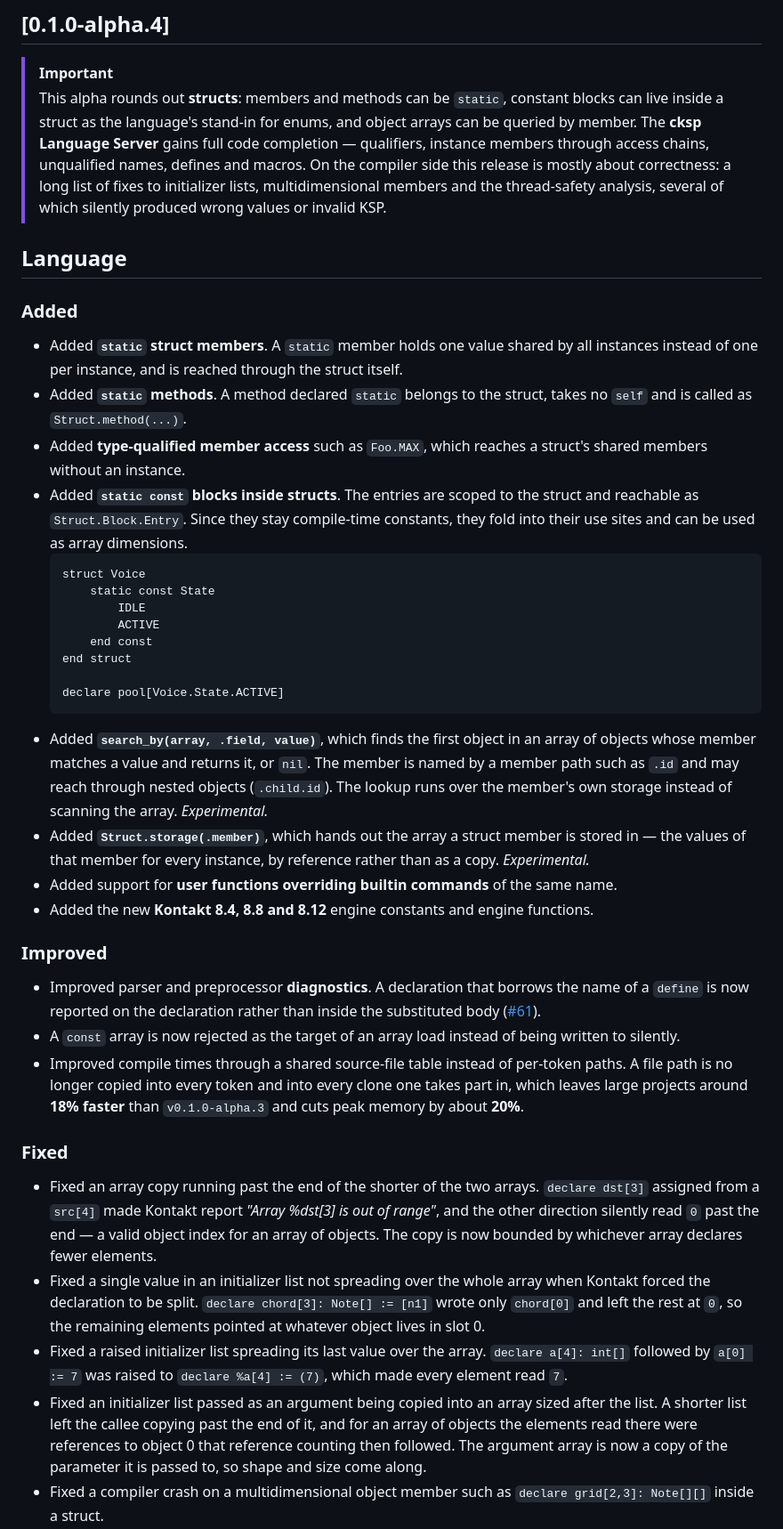
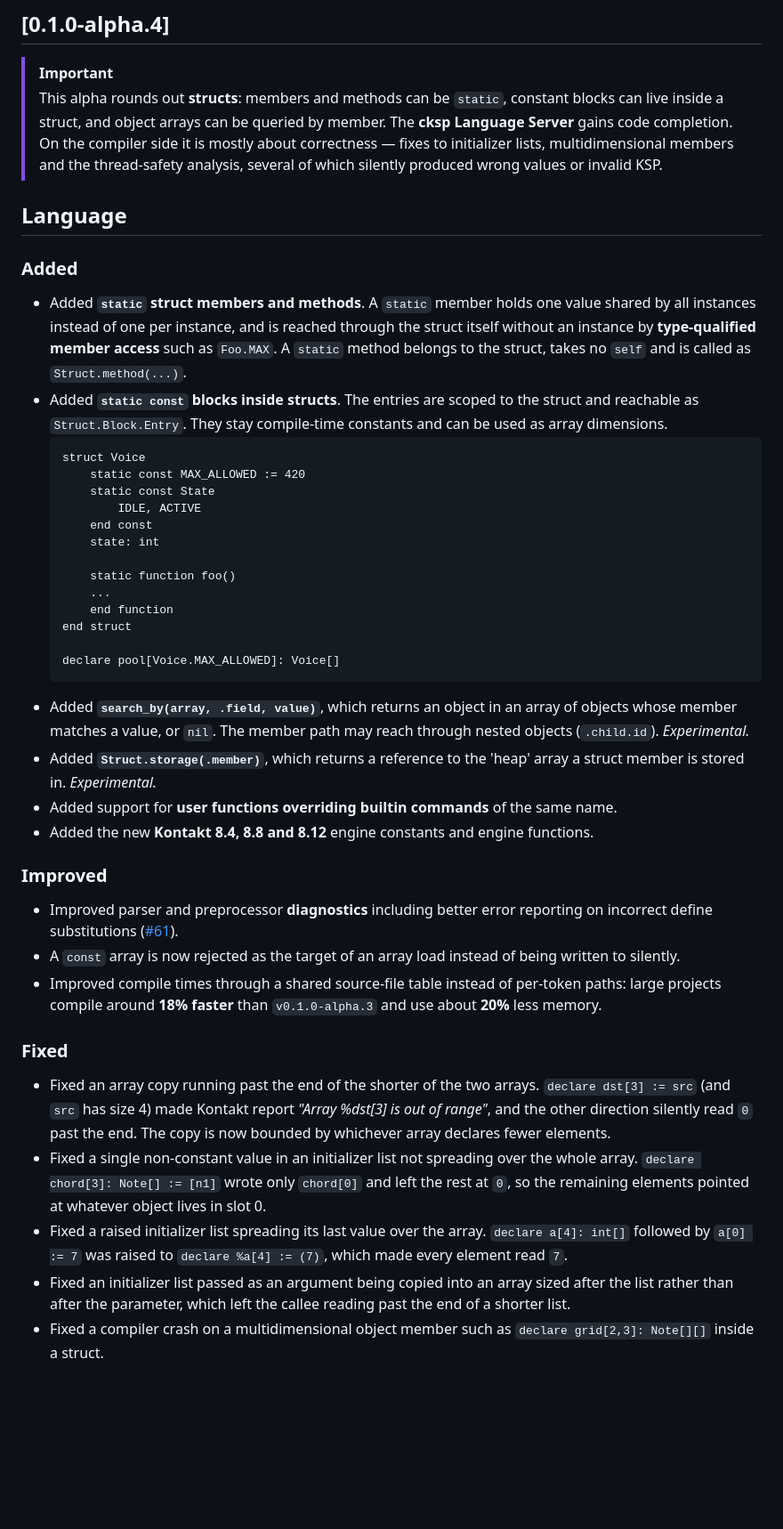
Before and after one commit to mathiasvatter/cksp-compiler, a Markdown page: CHANGELOG.md, the part around one of its changes. Shown at 89% size. GitHub-like rendering; blank space fills up the shorter version.

Commit message:
Update and condense changelog

````diff
--- a/CHANGELOG.md
+++ b/CHANGELOG.md
@@ -3,38 +3,41 @@
 ## [0.1.0-alpha.4]
 
 > [!IMPORTANT]
-> This alpha rounds out **structs**: members and methods can be `static`, constant blocks can live inside a struct as the language's stand-in for enums, and object arrays can be queried by member. The **cksp Language Server** gains full code completion — qualifiers, instance members through access chains, unqualified names, defines and macros. On the compiler side this release is mostly about correctness: a long list of fixes to initializer lists, multidimensional members and the thread-safety analysis, several of which silently produced wrong values or invalid KSP.
+> This alpha rounds out **structs**: members and methods can be `static`, constant blocks can live inside a struct, and object arrays can be queried by member. The **cksp Language Server** gains code completion. On the compiler side it is mostly about correctness — fixes to initializer lists, multidimensional members and the thread-safety analysis, several of which silently produced wrong values or invalid KSP.
 
 ## Language
 
 ### Added
-- Added **`static` struct members**. A `static` member holds one value shared by all instances instead of one per instance, and is reached through the struct itself.
-- Added **`static` methods**. A method declared `static` belongs to the struct, takes no `self` and is called as `Struct.method(...)`.
-- Added **type-qualified member access** such as `Foo.MAX`, which reaches a struct's shared members without an instance.
-- Added **`static const` blocks inside structs**. The entries are scoped to the struct and reachable as `Struct.Block.Entry`. Since they stay compile-time constants, they fold into their use sites and can be used as array dimensions.
+- Added **`static` struct members and methods**. A `static` member holds one value shared by all instances instead of one per instance, and is reached through the struct itself without an instance by **type-qualified member access** such as `Foo.MAX`. A `static` method belongs to the struct, takes no `self` and is called as `Struct.method(...)`.
+- Added **`static const` blocks inside structs**. The entries are scoped to the struct and reachable as `Struct.Block.Entry`. They stay compile-time constants and can be used as array dimensions.
   ```cksp
   struct Voice
+      static const MAX_ALLOWED := 420
       static const State
-          IDLE
-          ACTIVE
+          IDLE, ACTIVE
       end const
+      state: int
+
+      static function foo()
+      ...
+      end function
   end struct
 
-  declare pool[Voice.State.ACTIVE]
+  declare pool[Voice.MAX_ALLOWED]: Voice[]
   ```
-- Added **`search_by(array, .field, value)`**, which finds the first object in an array of objects whose member matches a value and returns it, or `nil`. The member is named by a member path such as `.id` and may reach through nested objects (`.child.id`). The lookup runs over the member's own storage instead of scanning the array. *Experimental.*
-- Added **`Struct.storage(.member)`**, which hands out the array a struct member is stored in — the values of that member for every instance, by reference rather than as a copy. *Experimental.*
+- Added **`search_by(array, .field, value)`**, which returns an object in an array of objects whose member matches a value, or `nil`. The member path may reach through nested objects (`.child.id`). *Experimental.*
+- Added **`Struct.storage(.member)`**, which returns a reference to the 'heap' array a struct member is stored in. *Experimental.*
 - Added support for **user functions overriding builtin commands** of the same name.
 - Added the new **Kontakt 8.4, 8.8 and 8.12** engine constants and engine functions.
 
 ### Improved
-- Improved parser and preprocessor **diagnostics**. A declaration that borrows the name of a `define` is now reported on the declaration rather than inside the substituted body ([#61](<https://github.com/mathiasvatter/cksp-compiler/issues/61>)).
+- Improved parser and preprocessor **diagnostics** including better error reporting on incorrect define substitutions ([#61](<https://github.com/mathiasvatter/cksp-compiler/issues/61>)).
 - A `const` array is now rejected as the target of an array load instead of being written to silently.
-- Improved compile times through a shared source-file table instead of per-token paths. A file path is no longer copied into every token and into every clone one takes part in, which leaves large projects around **18% faster** than `v0.1.0-alpha.3` and cuts peak memory by about **20%**.
+- Improved compile times through a shared source-file table instead of per-token paths: large projects compile around **18% faster** than `v0.1.0-alpha.3` and use about **20%** less memory.
 
 ### Fixed
-- Fixed an array copy running past the end of the shorter of the two arrays. `declare dst[3]` assigned from a `src[4]` made Kontakt report *"Array %dst[3] is out of range"*, and the other direction silently read `0` past the end — a valid object index for an array of objects. The copy is now bounded by whichever array declares fewer elements.
-- Fixed a single value in an initializer list not spreading over the whole array when Kontakt forced the declaration to be split. `declare chord[3]: Note[] := [n1]` wrote only `chord[0]` and left the rest at `0`, so the remaining elements pointed at whatever object lives in slot 0.
+- Fixed an array copy running past the end of the shorter of the two arrays. `declare dst[3] := src` (and `src` has size 4) made Kontakt report *"Array %dst[3] is out of range"*, and the other direction silently read `0` past the end. The copy is now bounded by whichever array declares fewer elements.
+- Fixed a single non-constant value in an initializer list not spreading over the whole array. `declare chord[3]: Note[] := [n1]` wrote only `chord[0]` and left the rest at `0`, so the remaining elements pointed at whatever object lives in slot 0.
 - Fixed a raised initializer list spreading its last value over the array. `declare a[4]: int[]` followed by `a[0] := 7` was raised to `declare %a[4] := (7)`, which made every element read `7`.
-- Fixed an initializer list passed as an argument being copied into an array sized after the list. A shorter list left the callee copying past the end of it, and for an array of objects the elements read there were references to object 0 that reference counting then followed. The argument array is now a copy of the parameter it is passed to, so shape and size come along.
+- Fixed an initializer list passed as an argument being copied into an array sized after the list rather than after the parameter, which left the callee reading past the end of a shorter list.
 - Fixed a compiler crash on a multidimensional object member such as `declare grid[2,3]: Note[][]` inside a struct.
````
Also changed, not shown: other parts of CHANGELOG.md (+8 -17 lines).
